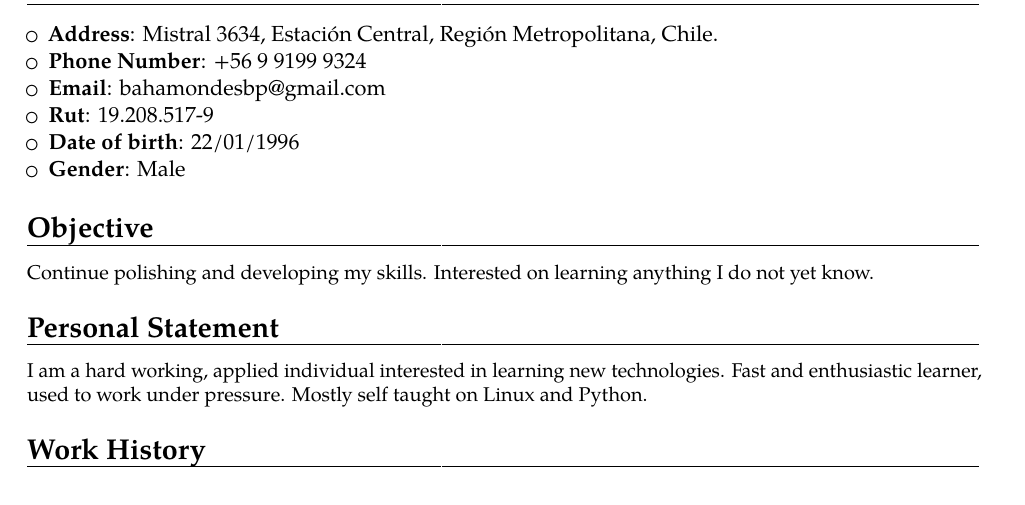
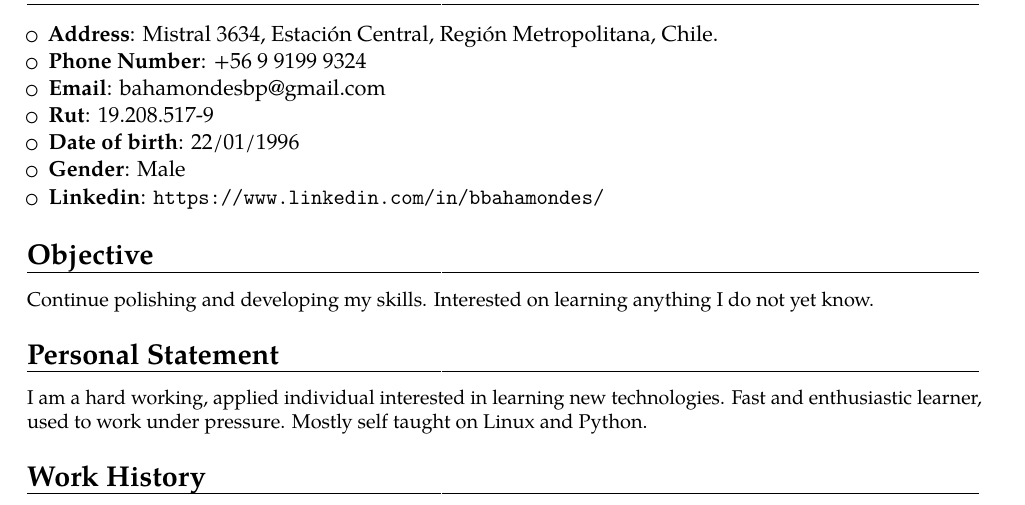
Before and after one commit to bbahamondes/Latex_CVs, a LaTeX CV (cvBbp-English.tex): part of page 1 of 2, cut so that both start at the same text. Compiled offline with pdfLaTeX.

Commit message:
Minor Changes, added linkedin

```diff
--- a/cvBbp-English.tex
+++ b/cvBbp-English.tex
@@ -38,6 +38,7 @@
 \item{\textbf{Rut}: 19.208.517-9}
 \item{\textbf{Date of birth}: 22/01/1996}
 \item{\textbf{Gender}: Male}
+\item{\textbf{Linkedin}: \url{https://www.linkedin.com/in/bbahamondes/}}
 \end{itemize}
 
 \section{Objective}
```
Also changed, not shown: cvBbp-English.pdf, 1 other file.
